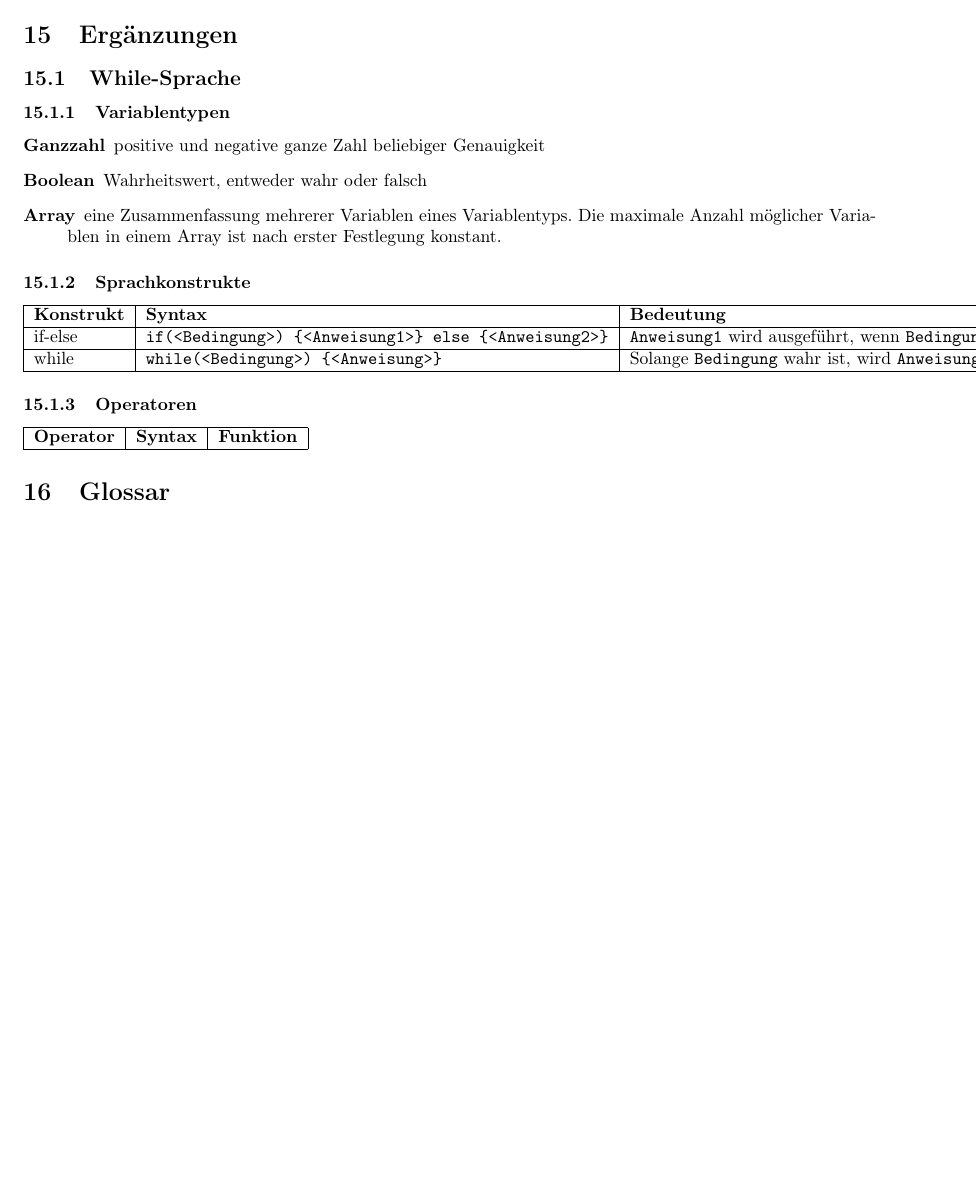
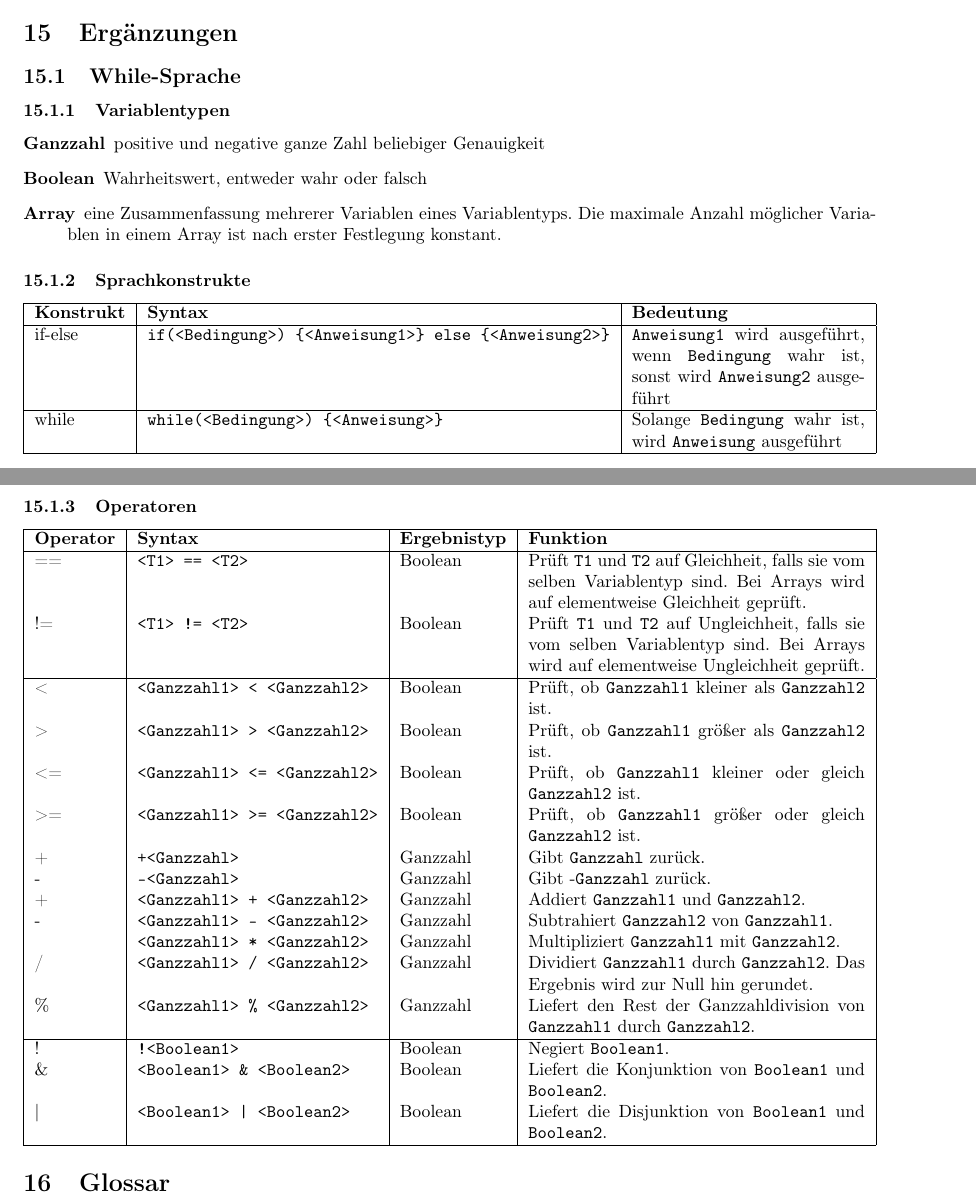
Before and after one commit to janhaag/PSE2011, a LaTeX document (Formal Specification/formal specification.tex): part of page 7 of 7 before the commit and two parts of pages 7 and 8 of 8 after it, the two joined at a grey line, cut so that both start at the same text, the shorter picture padded with empty space. Compiled offline with pdfLaTeX.

Commit message:
Fixed tables, added on subsection "While-Sprache".

```diff
--- a/Formal Specification/formal specification.tex
+++ b/Formal Specification/formal specification.tex
@@ -1,6 +1,7 @@
 \documentclass[a4paper,10pt]{article}
 \usepackage[utf8]{inputenc}
 \usepackage{graphicx}
+\usepackage{tabularx}
 \usepackage[vmargin=3cm, hmargin=2cm]{geometry}
 \usepackage[T1]{fontenc}
 \usepackage[ngerman]{babel}
@@ -227,21 +228,40 @@ Abschlusspräsentation & Matthias\\
 \item[Array] eine Zusammenfassung mehrerer Variablen eines Variablentyps. Die maximale Anzahl möglicher Variablen in einem Array ist nach erster Festlegung konstant.
 \end{description}
 \subsubsection{Sprachkonstrukte}
-\begin{tabular}[h]{| l | l | l |}
+\begin{tabularx}{\textwidth}{| l | l | X |}
 \hline
 \textbf{Konstrukt} & \textbf{Syntax} & \textbf{Bedeutung}\\
 \hline
-if-else & \texttt{if(<Bedingung>) \{<Anweisung1>\} else \{<Anweisung2>\}} & \texttt{Anweisung1} wird ausgeführt, wenn \texttt{Bedingung} wahr ist, sonst wird \texttt{Anweisung2 ausgeführt} \\
+if-else & \texttt{if(<Bedingung>) \{<Anweisung1>\} else \{<Anweisung2>\}} & \texttt{Anweisung1} wird ausgeführt, wenn \texttt{Bedingung} wahr ist, sonst wird \texttt{Anweisung2} ausgeführt \\
 \hline
 while & \texttt{while(<Bedingung>) \{<Anweisung>\}} & Solange \texttt{Bedingung} wahr ist, wird \texttt{Anweisung} ausgeführt\\
 \hline
-\end{tabular}
+\end{tabularx}
 \subsubsection{Operatoren}
-\begin{tabular}[h]{| l | l | l |}
+\begin{tabularx}{\textwidth}{| l | l | l | X |}
 \hline
-\textbf{Operator} & \textbf{Syntax} & \textbf{Funktion}\\
+\textbf{Operator} & \textbf{Syntax} & \textbf{Ergebnistyp} & \textbf{Funktion}\\
 \hline
-\end{tabular}
+== & \texttt{<T1> == <T2>} & Boolean & Prüft \texttt{T1} und \texttt{T2} auf Gleichheit, falls sie vom selben Variablentyp sind. Bei Arrays wird auf elementweise Gleichheit geprüft.\\
+!= & \texttt{<T1> != <T2>} & Boolean & Prüft \texttt{T1} und \texttt{T2} auf Ungleichheit, falls sie vom selben Variablentyp sind. Bei Arrays wird auf elementweise Ungleichheit geprüft.\\
+\hline
+< & \texttt{<Ganzzahl1> < <Ganzzahl2>} & Boolean & Prüft, ob \texttt{Ganzzahl1} kleiner als \texttt{Ganzzahl2} ist.\\
+> & \texttt{<Ganzzahl1> > <Ganzzahl2>} & Boolean & Prüft, ob \texttt{Ganzzahl1} größer als \texttt{Ganzzahl2} ist.\\
+<= & \texttt{<Ganzzahl1> <= <Ganzzahl2>} & Boolean & Prüft, ob \texttt{Ganzzahl1} kleiner oder gleich \texttt{Ganzzahl2} ist.\\
+>= & \texttt{<Ganzzahl1> >= <Ganzzahl2>} & Boolean & Prüft, ob \texttt{Ganzzahl1} größer oder gleich \texttt{Ganzzahl2} ist.\\
++ & \texttt{+<Ganzzahl>} & Ganzzahl & Gibt \texttt{Ganzzahl} zurück.\\
+- & \texttt{-<Ganzzahl>} & Ganzzahl & Gibt -\texttt{Ganzzahl} zurück.\\
++ & \texttt{<Ganzzahl1> + <Ganzzahl2>} & Ganzzahl & Addiert \texttt{Ganzzahl1} und \texttt{Ganzzahl2}.\\
+- & \texttt{<Ganzzahl1> - <Ganzzahl2>} & Ganzzahl & Subtrahiert \texttt{Ganzzahl2} von \texttt{Ganzzahl1}.\\
+* & \texttt{<Ganzzahl1> * <Ganzzahl2>} & Ganzzahl & Multipliziert \texttt{Ganzzahl1} mit \texttt{Ganzzahl2}.\\
+/ & \texttt{<Ganzzahl1> / <Ganzzahl2>} & Ganzzahl & Dividiert \texttt{Ganzzahl1} durch \texttt{Ganzzahl2}. Das Ergebnis wird zur Null hin gerundet.\\
+\% & \texttt{<Ganzzahl1> \% <Ganzzahl2>} & Ganzzahl & Liefert den Rest der Ganzzahldivision von \texttt{Ganzzahl1} durch \texttt{Ganzzahl2}.\\
+\hline
+! & \texttt{!<Boolean1>} & Boolean & Negiert \texttt{Boolean1}.\\
+\& & \texttt{<Boolean1> \& <Boolean2>} & Boolean & Liefert die Konjunktion von \texttt{Boolean1} und \texttt{Boolean2}.\\
+| & \texttt{<Boolean1> | <Boolean2>} & Boolean & Liefert die Disjunktion von \texttt{Boolean1} und \texttt{Boolean2}.\\
+\hline
+\end{tabularx}
 
 \section{Glossar}
 
```
